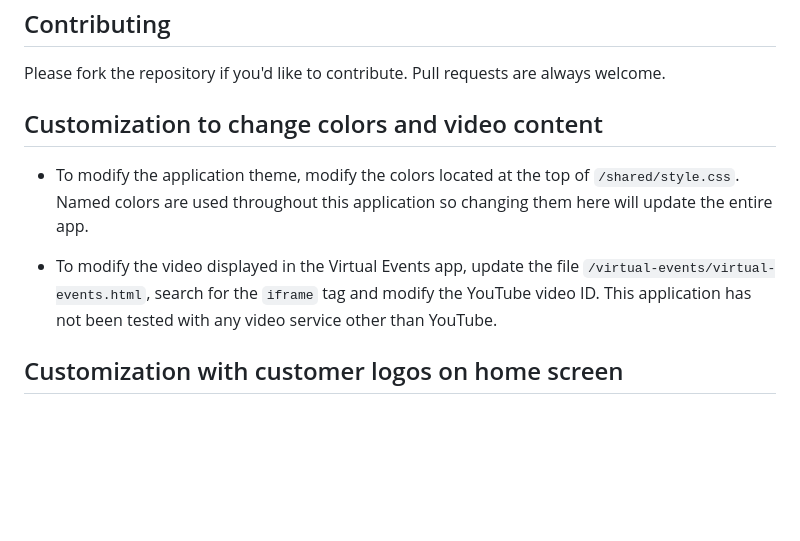
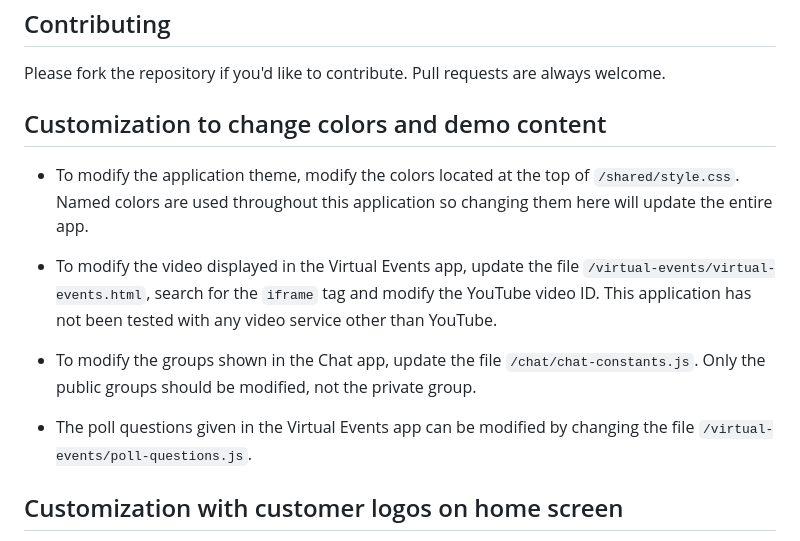
Before and after one commit to PubNubDevelopers/PubNub-Showcase, a Markdown page: README.md, the part around the change. Rendered like a GitHub page; blank space fills up the shorter version.

```diff
--- a/README.md
+++ b/README.md
@@ -72,11 +72,15 @@ To run this project yourself you will need a PubNub account and (optionally) you
 ## Contributing
 Please fork the repository if you'd like to contribute. Pull requests are always welcome.
 
-## Customization to change colors and video content
+## Customization to change colors and demo content
 
 - To modify the application theme, modify the colors located at the top of `/shared/style.css`.  Named colors are used throughout this application so changing them here will update the entire app.
 
 - To modify the video displayed in the Virtual Events app, update the file `/virtual-events/virtual-events.html`, search for the `iframe` tag and modify the YouTube video ID.  This application has not been tested with any video service other than YouTube.
+
+- To modify the groups shown in the Chat app, update the file `/chat/chat-constants.js`.  Only the public groups should be modified, not the private group.
+
+- The poll questions given in the Virtual Events app can be modified by changing the file `/virtual-events/poll-questions.js`.
 
 ## Customization with customer logos on home screen
 
```
